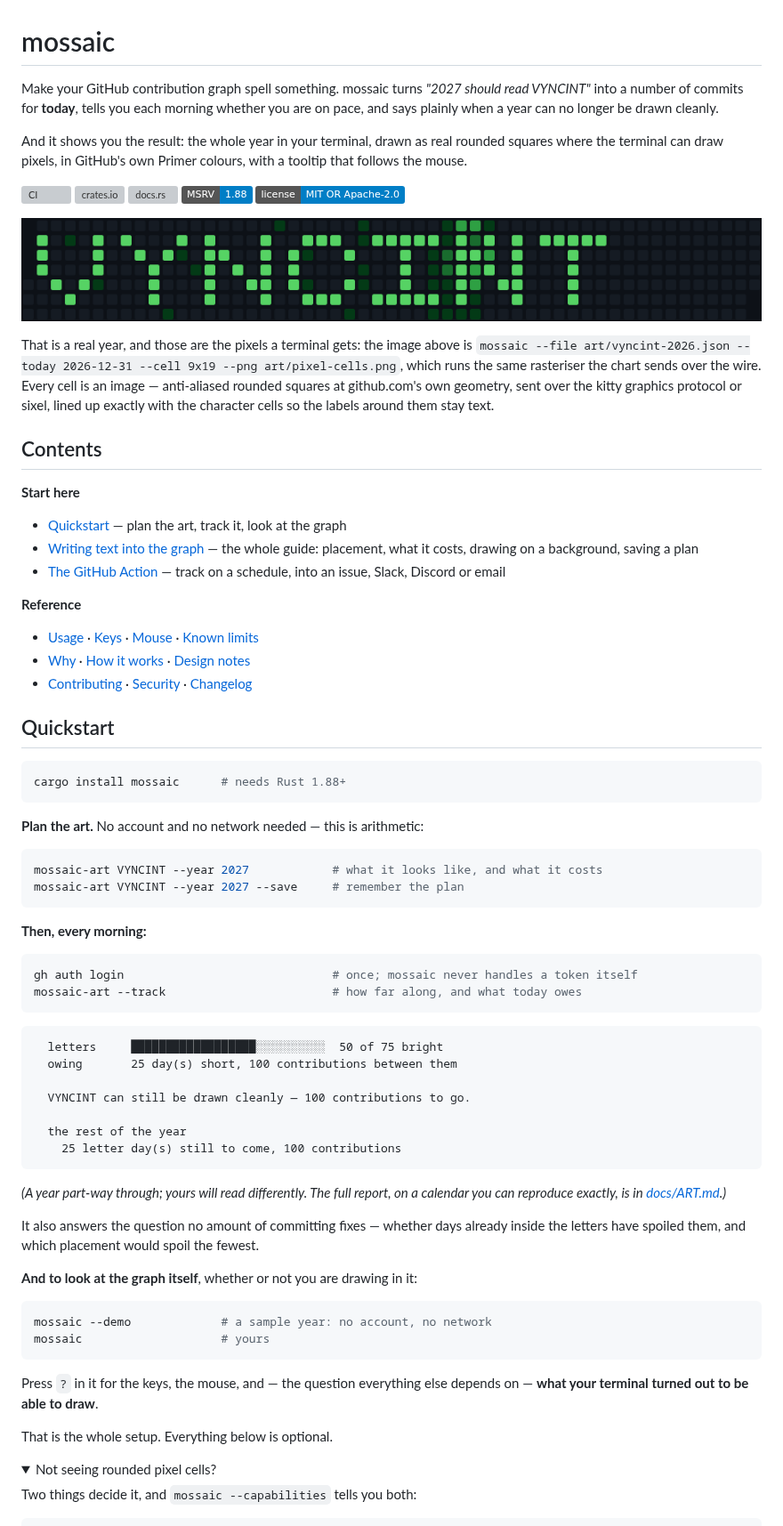
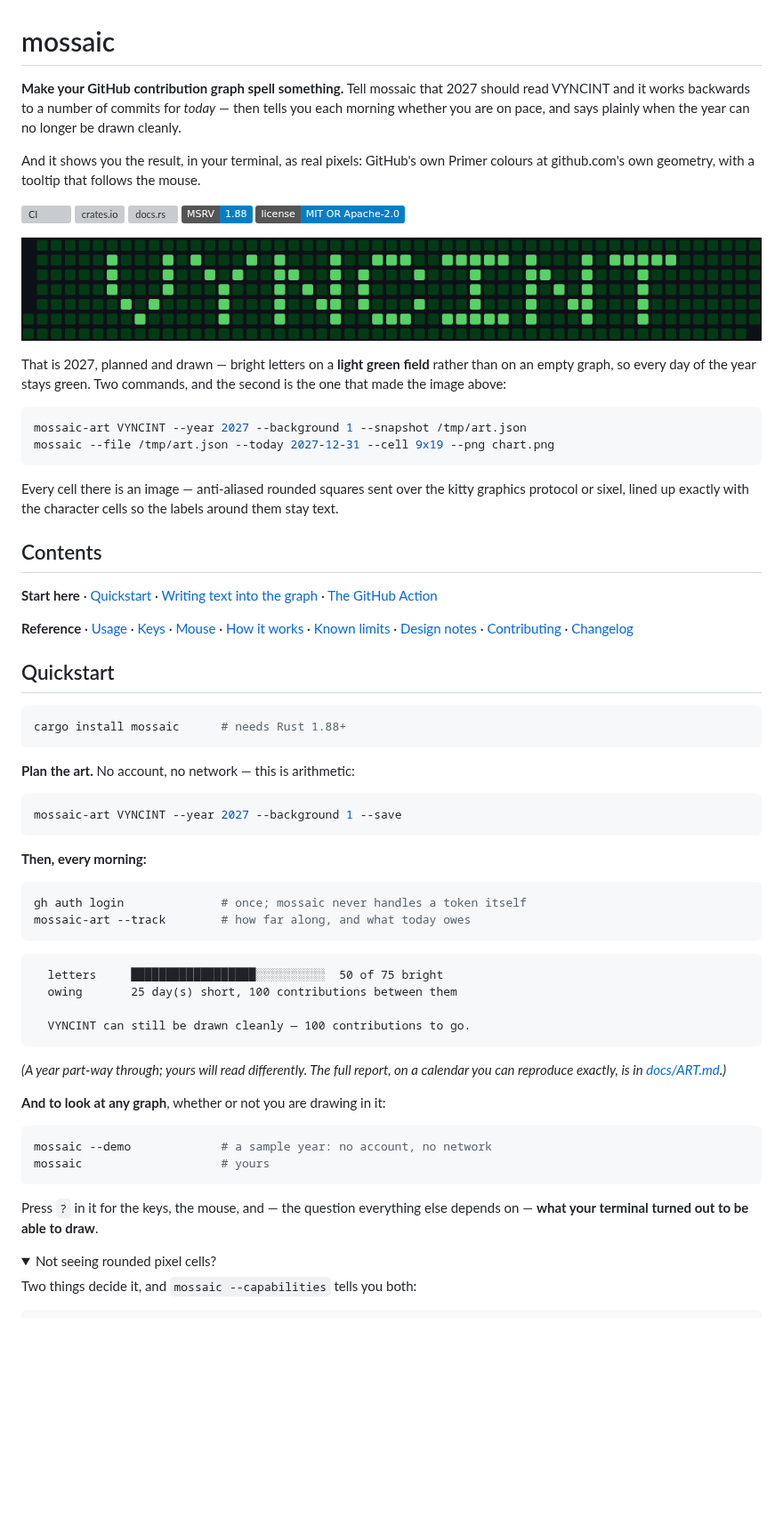
Before and after one commit to vyncint/mossaic, a Markdown page: README.md, the part around one of its changes. Shown at 89% size. GitHub-like rendering; pictures changed too: art/pixel-cells.png; folded sections open; badges without logos; blank space fills up the shorter version; grey boxes are pictures that could not be loaded.

````diff
--- a/README.md
+++ b/README.md
@@ -1,13 +1,13 @@
 # mossaic
 
-Make your GitHub contribution graph spell something. mossaic turns *"2027 should
-read VYNCINT"* into a number of commits for **today**, tells you each morning
-whether you are on pace, and says plainly when a year can no longer be drawn
-cleanly.
+**Make your GitHub contribution graph spell something.** Tell mossaic that 2027
+should read VYNCINT and it works backwards to a number of commits for *today* —
+then tells you each morning whether you are on pace, and says plainly when the
+year can no longer be drawn cleanly.
 
-And it shows you the result: the whole year in your terminal, drawn as real
-rounded squares where the terminal can draw pixels, in GitHub's own Primer
-colours, with a tooltip that follows the mouse.
+And it shows you the result, in your terminal, as real pixels: GitHub's own
+Primer colours at github.com's own geometry, with a tooltip that follows the
+mouse.
 
 [![CI](https://github.com/vyncint/mossaic/actions/workflows/ci.yml/badge.svg)](https://github.com/vyncint/mossaic/actions/workflows/ci.yml)
 [![crates.io](https://img.shields.io/crates/v/mossaic.svg)](https://crates.io/crates/mossaic)
@@ -19,28 +19,27 @@ colours, with a tooltip that follows the mouse.
 
-That is a real year, and those are the pixels a terminal gets: the image above is
-`mossaic --file art/vyncint-2026.json --today 2026-12-31 --cell 9x19 --png
-art/pixel-cells.png`, which runs the same rasteriser the chart sends over the
-wire. Every cell is an
-image — anti-aliased rounded squares at github.com's own geometry, sent over the
-kitty graphics protocol or sixel, lined up exactly with the character cells so
-the labels around them stay text.
+That is 2027, planned and drawn — bright letters on a **light green field**
+rather than on an empty graph, so every day of the year stays green. Two
+commands, and the second is the one that made the image above:
+
+```sh
+mossaic-art VYNCINT --year 2027 --background 1 --snapshot /tmp/art.json
+mossaic --file /tmp/art.json --today 2027-12-31 --cell 9x19 --png chart.png
+```
+
+Every cell there is an image — anti-aliased rounded squares sent over the kitty
+graphics protocol or sixel, lined up exactly with the character cells so the
+labels around them stay text.
 
 ## Contents
 
-**Start here**
+**Start here** · [Quickstart](#quickstart) ·
+[Writing text into the graph](docs/ART.md) ·
+[The GitHub Action](action/README.md)
 
-- [Quickstart](#quickstart) — plan the art, track it, look at the graph
-- [Writing text into the graph](docs/ART.md) — the whole guide: placement, what
-  it costs, drawing on a background, saving a plan
-- [The GitHub Action](action/README.md) — track on a schedule, into an issue,
-  Slack, Discord or email
-
-**Reference**
-
-- [Usage](#usage) · [Keys](#keys) · [Mouse](#mouse) · [Known limits](#known-limits)
-- [Why](#why) · [How it works](#how-it-works) · [Design notes](docs/DESIGN.md)
-- [Contributing](CONTRIBUTING.md) · [Security](SECURITY.md) ·
-  [Changelog](CHANGELOG.md)
+**Reference** · [Usage](#usage) · [Keys](#keys) · [Mouse](#mouse) ·
+[How it works](#how-it-works) · [Known limits](#known-limits) ·
+[Design notes](docs/DESIGN.md) · [Contributing](CONTRIBUTING.md) ·
+[Changelog](CHANGELOG.md)
 
 ## Quickstart
 
@@ -48,18 +47,17 @@ the labels around them stay text.
 cargo install mossaic      # needs Rust 1.88+
 ```
 
-**Plan the art.** No account and no network needed — this is arithmetic:
+**Plan the art.** No account, no network — this is arithmetic:
 
 ```sh
-mossaic-art VYNCINT --year 2027            # what it looks like, and what it costs
-mossaic-art VYNCINT --year 2027 --save     # remember the plan
+mossaic-art VYNCINT --year 2027 --background 1 --save
 ```
 
 **Then, every morning:**
 
 ```sh
-gh auth login                              # once; mossaic never handles a token itself
-mossaic-art --track                        # how far along, and what today owes
+gh auth login              # once; mossaic never handles a token itself
+mossaic-art --track        # how far along, and what today owes
 ```
 
 ```
@@ -67,19 +65,12 @@ mossaic-art --track                        # how far along, and what today owes
   owing       25 day(s) short, 100 contributions between them
 
   VYNCINT can still be drawn cleanly — 100 contributions to go.
-
-  the rest of the year
-    25 letter day(s) still to come, 100 contributions
 ```
 
 *(A year part-way through; yours will read differently. The full report, on a
 calendar you can reproduce exactly, is in [docs/ART.md](docs/ART.md#tracking-it-day-by-day).)*
 
-It also answers the question no amount of committing fixes — whether days
-already inside the letters have spoiled them, and which placement would spoil
-the fewest.
-
-**And to look at the graph itself**, whether or not you are drawing in it:
+**And to look at any graph**, whether or not you are drawing in it:
 
 ```sh
 mossaic --demo             # a sample year: no account, no network
@@ -88,8 +79,6 @@ mossaic                    # yours
 
 Press `?` in it for the keys, the mouse, and — the question everything else
 depends on — **what your terminal turned out to be able to draw**.
-
-That is the whole setup. Everything below is optional.
 
 <details>
 <summary>Not seeing rounded pixel cells?</summary>
````
Also changed, not shown: other parts of README.md (+85 -145 lines), CHANGELOG.md (+14 -7 lines).
